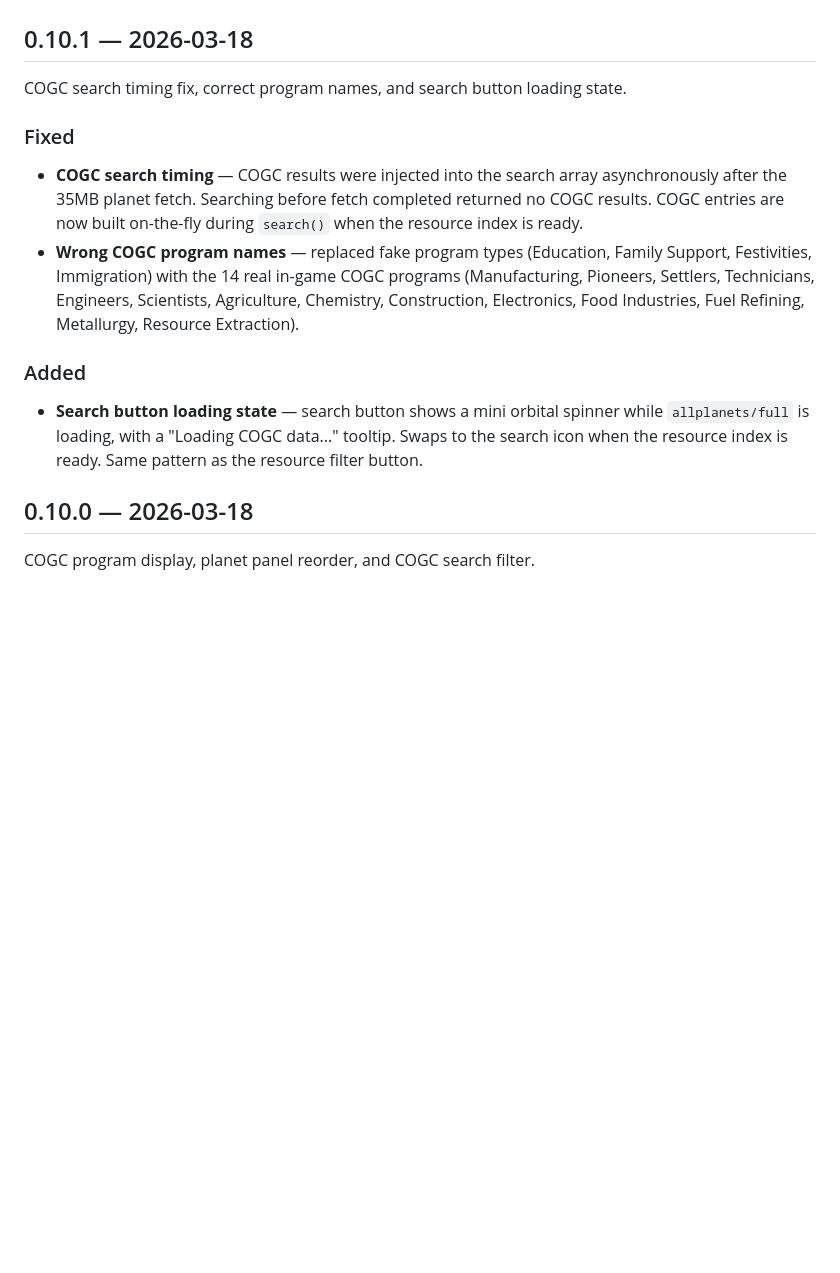
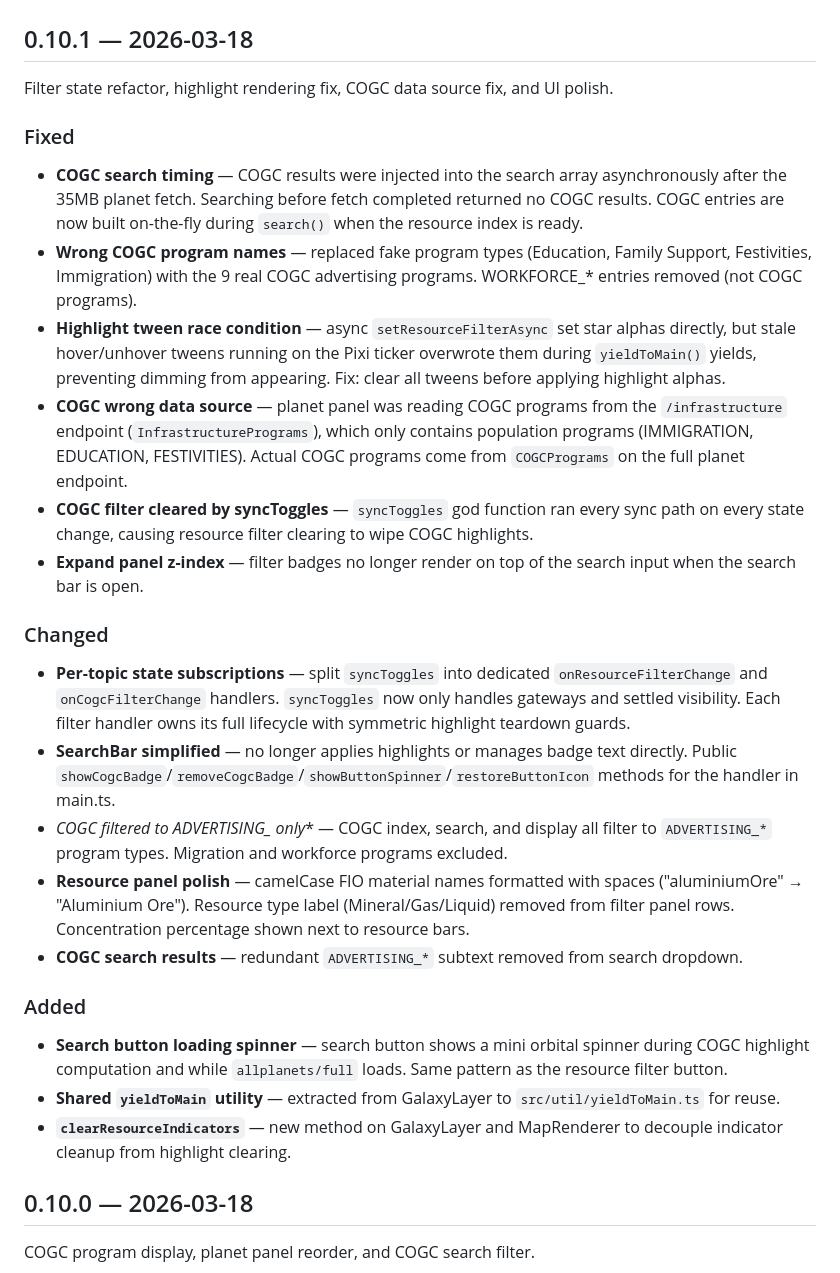
Before and after one commit to Zillatron27/helm, a Markdown page: CHANGELOG.md, the part around the change. GitHub-like rendering; blank space fills up the shorter version.

Commit message:
Update changelog for v0.10.1
Co-Authored-By: Claude Opus 4.6 (1M context) <noreply@anthropic.com>

```diff
--- a/CHANGELOG.md
+++ b/CHANGELOG.md
@@ -2,16 +2,30 @@
 
 ## 0.10.1 — 2026-03-18
 
-COGC search timing fix, correct program names, and search button loading state.
+Filter state refactor, highlight rendering fix, COGC data source fix, and UI polish.
 
 ### Fixed
 
 - **COGC search timing** — COGC results were injected into the search array asynchronously after the 35MB planet fetch. Searching before fetch completed returned no COGC results. COGC entries are now built on-the-fly during `search()` when the resource index is ready.
-- **Wrong COGC program names** — replaced fake program types (Education, Family Support, Festivities, Immigration) with the 14 real in-game COGC programs (Manufacturing, Pioneers, Settlers, Technicians, Engineers, Scientists, Agriculture, Chemistry, Construction, Electronics, Food Industries, Fuel Refining, Metallurgy, Resource Extraction).
+- **Wrong COGC program names** — replaced fake program types (Education, Family Support, Festivities, Immigration) with the 9 real COGC advertising programs. WORKFORCE_* entries removed (not COGC programs).
+- **Highlight tween race condition** — async `setResourceFilterAsync` set star alphas directly, but stale hover/unhover tweens running on the Pixi ticker overwrote them during `yieldToMain()` yields, preventing dimming from appearing. Fix: clear all tweens before applying highlight alphas.
+- **COGC wrong data source** — planet panel was reading COGC programs from the `/infrastructure` endpoint (`InfrastructurePrograms`), which only contains population programs (IMMIGRATION, EDUCATION, FESTIVITIES). Actual COGC programs come from `COGCPrograms` on the full planet endpoint.
+- **COGC filter cleared by syncToggles** — `syncToggles` god function ran every sync path on every state change, causing resource filter clearing to wipe COGC highlights.
+- **Expand panel z-index** — filter badges no longer render on top of the search input when the search bar is open.
+
+### Changed
+
+- **Per-topic state subscriptions** — split `syncToggles` into dedicated `onResourceFilterChange` and `onCogcFilterChange` handlers. `syncToggles` now only handles gateways and settled visibility. Each filter handler owns its full lifecycle with symmetric highlight teardown guards.
+- **SearchBar simplified** — no longer applies highlights or manages badge text directly. Public `showCogcBadge`/`removeCogcBadge`/`showButtonSpinner`/`restoreButtonIcon` methods for the handler in main.ts.
+- **COGC filtered to ADVERTISING_* only** — COGC index, search, and display all filter to `ADVERTISING_*` program types. Migration and workforce programs excluded.
+- **Resource panel polish** — camelCase FIO material names formatted with spaces ("aluminiumOre" → "Aluminium Ore"). Resource type label (Mineral/Gas/Liquid) removed from filter panel rows. Concentration percentage shown next to resource bars.
+- **COGC search results** — redundant `ADVERTISING_*` subtext removed from search dropdown.
 
 ### Added
 
-- **Search button loading state** — search button shows a mini orbital spinner while `allplanets/full` is loading, with a "Loading COGC data..." tooltip. Swaps to the search icon when the resource index is ready. Same pattern as the resource filter button.
+- **Search button loading spinner** — search button shows a mini orbital spinner during COGC highlight computation and while `allplanets/full` loads. Same pattern as the resource filter button.
+- **Shared `yieldToMain` utility** — extracted from GalaxyLayer to `src/util/yieldToMain.ts` for reuse.
+- **`clearResourceIndicators`** — new method on GalaxyLayer and MapRenderer to decouple indicator cleanup from highlight clearing.
 
 ## 0.10.0 — 2026-03-18
 
```
